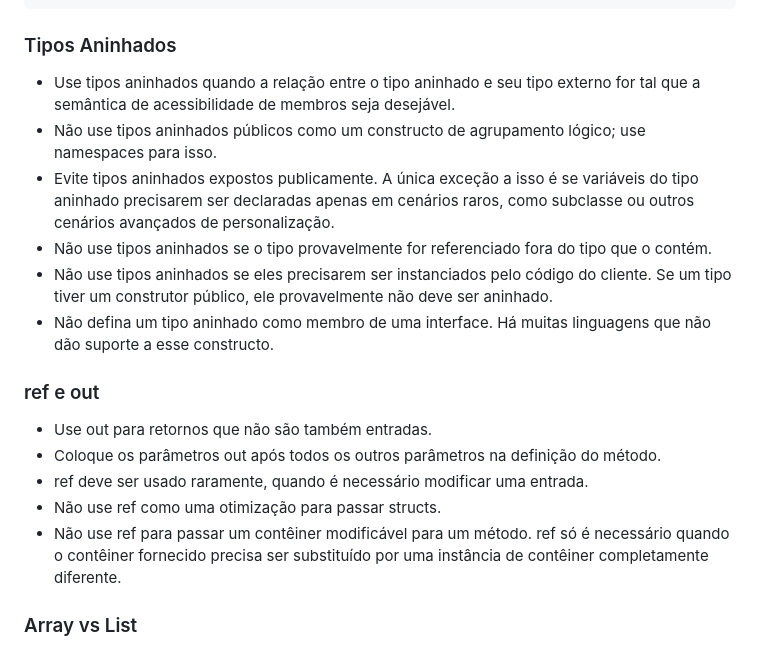
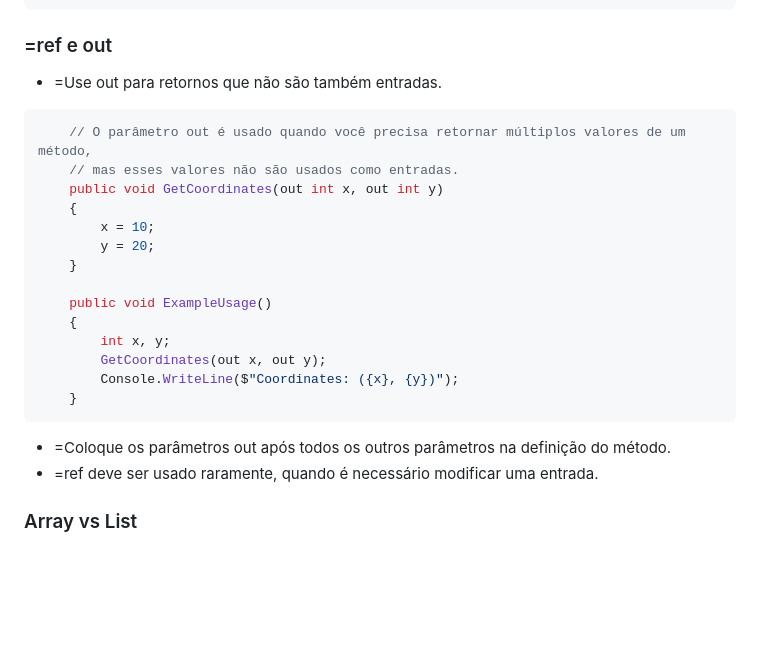
Before and after one commit to franciscodelgaudio/CEASB_StyleGuide, a Markdown page: README.md, the part around the change. GitHub-like rendering; blank space fills up the shorter version.

````diff
--- a/README.md
+++ b/README.md
@@ -207,22 +207,29 @@ Exemplo:
     }
 ```
 
-### Tipos Aninhados
+### =ref e out
 
-*   Use tipos aninhados quando a relação entre o tipo aninhado e seu tipo externo for tal que a semântica de acessibilidade de membros seja desejável.
-*   Não use tipos aninhados públicos como um constructo de agrupamento lógico; use namespaces para isso.
-*   Evite tipos aninhados expostos publicamente. A única exceção a isso é se variáveis do tipo aninhado precisarem ser declaradas apenas em cenários raros, como subclasse ou outros cenários avançados de personalização.
-*   Não use tipos aninhados se o tipo provavelmente for referenciado fora do tipo que o contém.
-*   Não use tipos aninhados se eles precisarem ser instanciados pelo código do cliente. Se um tipo tiver um construtor público, ele provavelmente não deve ser aninhado.
-*   Não defina um tipo aninhado como membro de uma interface. Há muitas linguagens que não dão suporte a esse constructo.
+*   =Use out para retornos que não são também entradas.
+```c#
+    // O parâmetro out é usado quando você precisa retornar múltiplos valores de um método,
+    // mas esses valores não são usados como entradas.
+    public void GetCoordinates(out int x, out int y)
+    {
+        x = 10;
+        y = 20;
+    }
 
-### ref e out
+    public void ExampleUsage()
+    {
+        int x, y;
+        GetCoordinates(out x, out y);
+        Console.WriteLine($"Coordinates: ({x}, {y})");
+    }
+```
 
-*   Use out para retornos que não são também entradas.
-*   Coloque os parâmetros out após todos os outros parâmetros na definição do método.
-*   ref deve ser usado raramente, quando é necessário modificar uma entrada.
-*   Não use ref como uma otimização para passar structs.
-*   Não use ref para passar um contêiner modificável para um método. ref só é necessário quando o contêiner fornecido precisa ser substituído por uma instância de contêiner completamente diferente.
+
+*   =Coloque os parâmetros out após todos os outros parâmetros na definição do método.
+*   =ref deve ser usado raramente, quando é necessário modificar uma entrada.
 
 ### Array vs List
 
````
